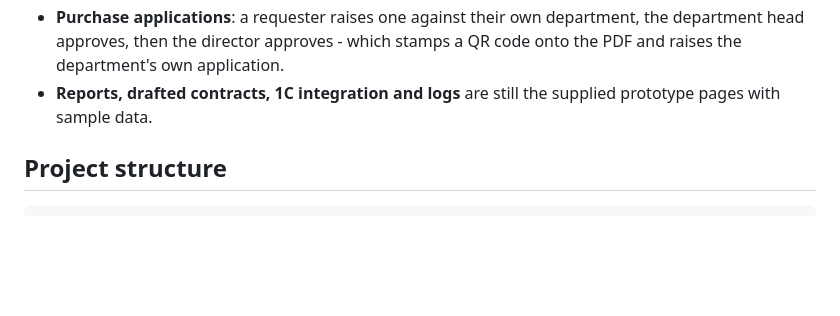
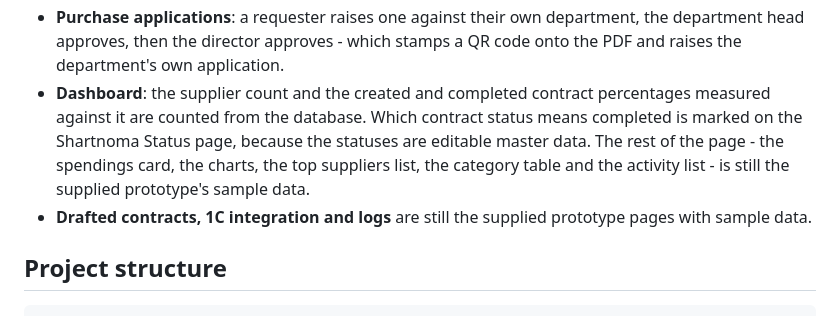
Before and after one commit to MrParkerBot/uz-koram-xarid-xizmati, a Markdown page: README.md, the part around the change. Drawn GitHub-style; blank space fills up the shorter version.

Commit message:
docs(TASK-UZK-048): say what the dashboard now counts
The prototype list also still claimed the reports were sample data; they
have been real since the Hisobotlar tasks landed.

Co-Authored-By: Claude Opus 5 (1M context) <noreply@anthropic.com>

```diff
--- a/README.md
+++ b/README.md
@@ -25,8 +25,14 @@ supplied with the assignment, on SQLite, behind Django's own authentication.
 - **Purchase applications**: a requester raises one against their own
   department, the department head approves, then the director approves - which
   stamps a QR code onto the PDF and raises the department's own application.
-- **Reports, drafted contracts, 1C integration and logs** are still the
-  supplied prototype pages with sample data.
+- **Dashboard**: the supplier count and the created and completed contract
+  percentages measured against it are counted from the database. Which
+  contract status means completed is marked on the Shartnoma Status page,
+  because the statuses are editable master data. The rest of the page - the
+  spendings card, the charts, the top suppliers list, the category table and
+  the activity list - is still the supplied prototype's sample data.
+- **Drafted contracts, 1C integration and logs** are still the supplied
+  prototype pages with sample data.
 
 ## Project structure
 
```
